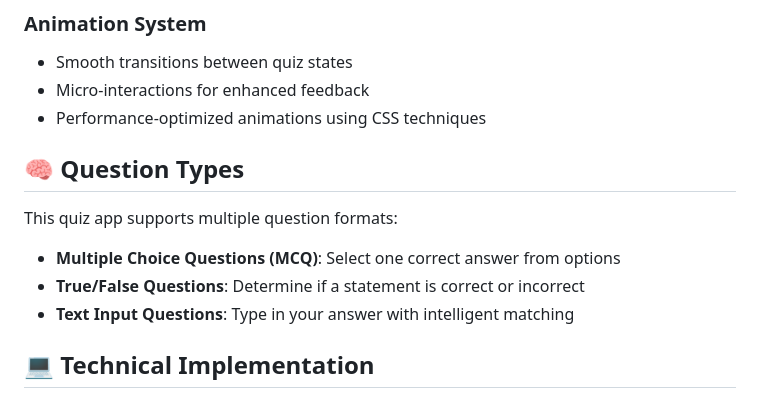
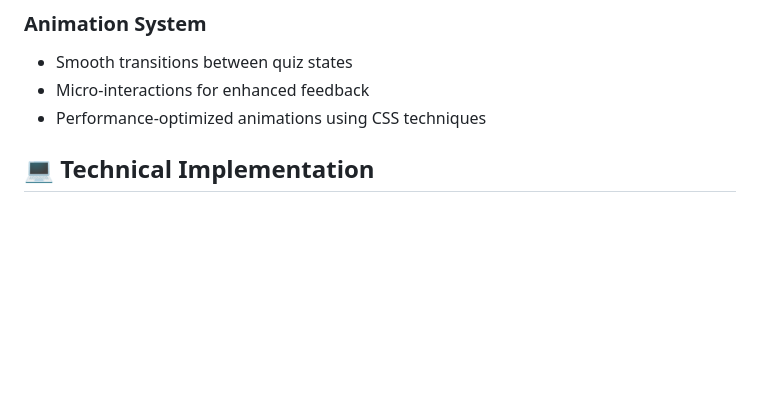
Before and after one commit to HosamDyab/Quiz-App, a Markdown page: README.md, the part around one of its changes. Drawn GitHub-style; blank space fills up the shorter version.

```diff
--- a/README.md
+++ b/README.md
@@ -74,14 +86,6 @@ The application is fully responsive and works beautifully on all devices:
 - Smooth transitions between quiz states
 - Micro-interactions for enhanced feedback
 - Performance-optimized animations using CSS techniques
-
-## 🧠 Question Types
-
-This quiz app supports multiple question formats:
-
-- **Multiple Choice Questions (MCQ)**: Select one correct answer from options
-- **True/False Questions**: Determine if a statement is correct or incorrect
-- **Text Input Questions**: Type in your answer with intelligent matching
 
 ## 💻 Technical Implementation
 
```
Also changed, not shown: other parts of README.md (+30 -27 lines).
